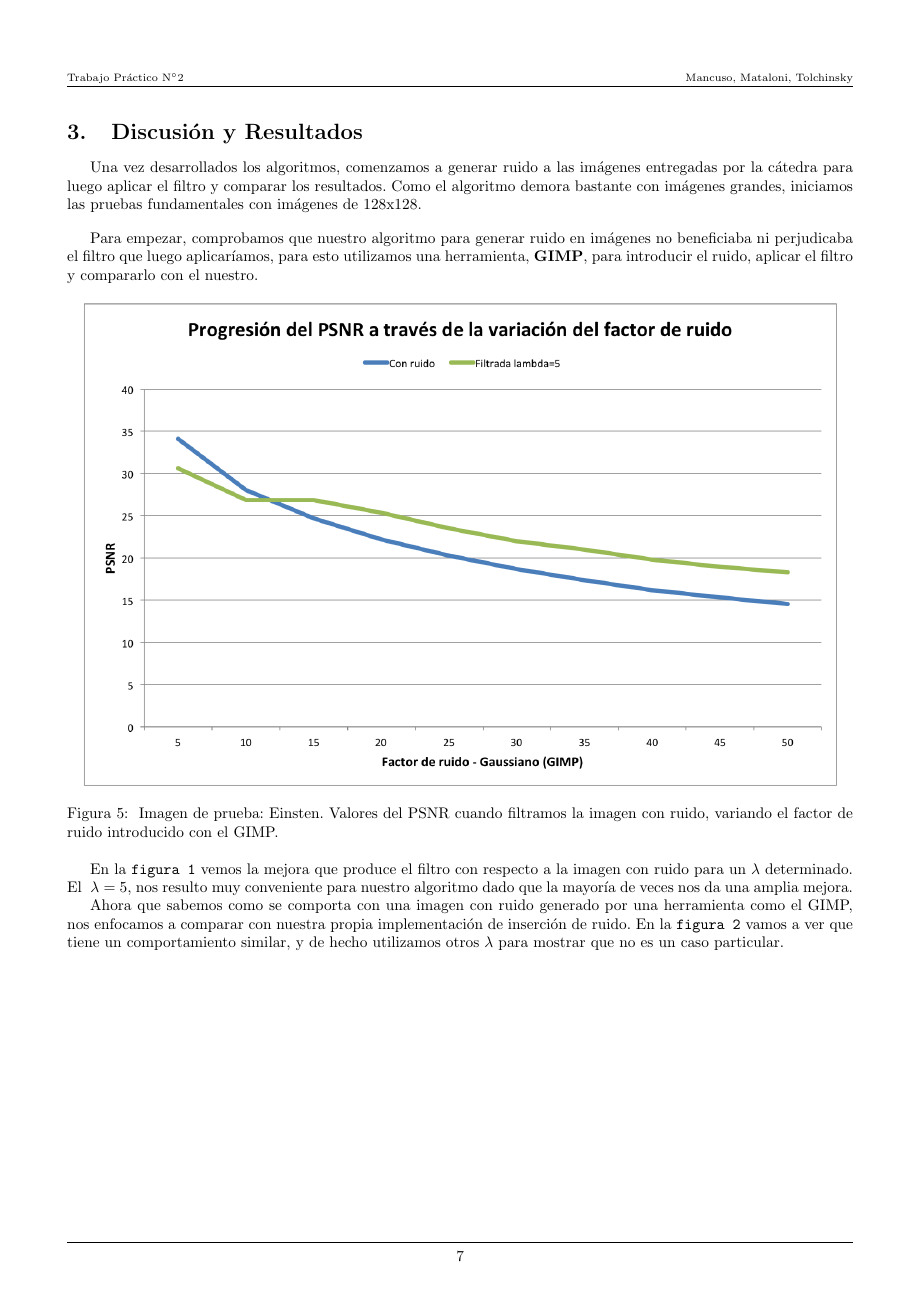
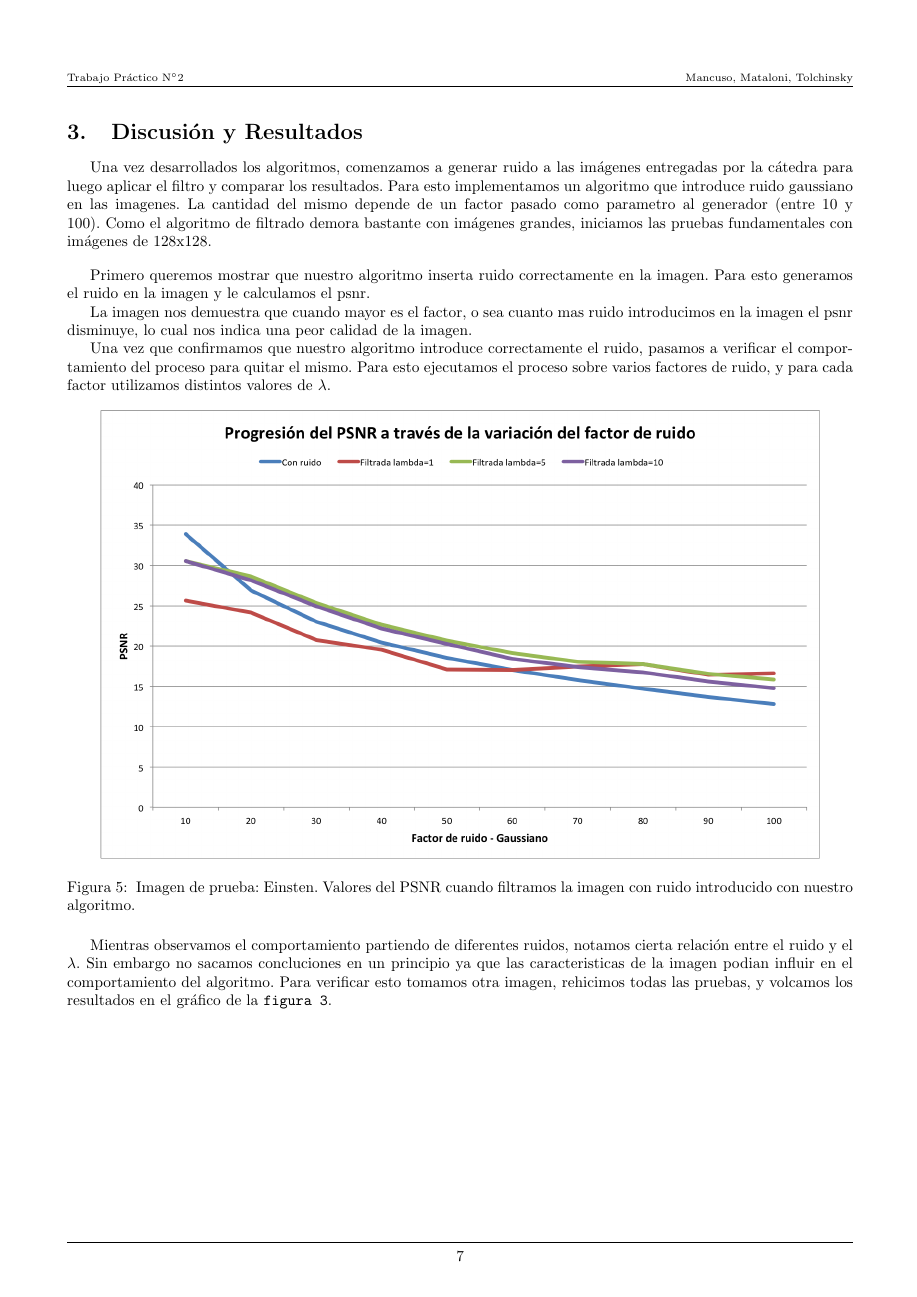
Before and after one commit to emancu/metodos-numericos, a LaTeX document (tp2/informe/TP2.tex): page 7 of 13. Compiled offline with pdfLaTeX.

Commit message:
eliminando lo de GIMP y agregando grafico que valida nuestro generador

```diff
--- a/tp2/informe/TP2.tex
+++ b/tp2/informe/TP2.tex
@@ -11,7 +11,7 @@
 \usepackage{amsmath}
 \usepackage{amsfonts}
 \usepackage{amssymb}
-\usepackage{mathtools}
+%\usepackage{mathtools}
 
 
 \setlength{\leftmargin}{2cm}
@@ -193,29 +193,25 @@ Todas las imágenes con las que trabajamos, son en escala de grises reducida y p
 
 %Deben incluir los resultados de los experimentos, utilizando el formato m ́as adecuado para su presentaci ́on. Deber ́an especificar claramente a qu ́e experiencia corresponde cada resultado. No se incluir ́an aqu ́ı corridas de m ́aquina. Algo fundamental en su aprendizaje en la materia es la presentaci ́on de resultados de forma clara y concisa para el lector.
 
-Una vez desarrollados los algoritmos, comenzamos a generar ruido a las imágenes entregadas por la cátedra para luego aplicar el filtro y comparar los resultados. Como el algoritmo demora bastante con imágenes grandes, iniciamos las pruebas fundamentales con imágenes de 128x128. \vspace{1em}
+Una vez desarrollados los algoritmos, comenzamos a generar ruido a las imágenes entregadas por la cátedra para luego aplicar el filtro y comparar los resultados. Para esto implementamos un algoritmo que introduce ruido gaussiano en las imagenes. La cantidad del mismo depende de un factor pasado como parametro al generador (entre 10 y 100). Como el algoritmo de filtrado demora bastante con imágenes grandes, iniciamos las pruebas fundamentales con imágenes de 128x128. \vspace{1em}
 
-Para empezar, comprobamos que nuestro algoritmo para generar ruido en imágenes no beneficiaba ni perjudicaba el filtro que luego aplicaríamos, para esto utilizamos una herramienta, \textbf{GIMP}, para introducir el ruido, aplicar el filtro y compararlo con el nuestro.
+Primero queremos mostrar que nuestro algoritmo inserta ruido correctamente en la imagen. Para esto generamos el ruido en la imagen y le calculamos el psnr.
 
-\begin{figure}[H]
-  \centering
-  \includegraphics[scale=0.75]{graficos/PSNR_Einstein-GIMP.png}
-  \caption{ Imagen de prueba: Einsten. Valores del PSNR cuando filtramos la imagen con ruido, variando el factor de ruido introducido con el GIMP.}
-\end{figure}
 
-En la \texttt{figura 1}  vemos la mejora que produce el filtro con respecto a la imagen con ruido para un $\lambda$ determinado. \\
-El $\ \lambda = 5$, nos resulto muy conveniente para nuestro algoritmo dado que la mayoría de veces nos da una amplia mejora.
 
-Ahora que sabemos como se comporta con una imagen con ruido generado por una herramienta como el GIMP, nos enfocamos a comparar con nuestra propia implementación de inserción de ruido.
-En la \texttt{figura 2} vamos a ver que tiene un comportamiento similar, y de hecho utilizamos otros $\lambda$ para mostrar que no es un caso particular.
+La imagen nos demuestra que cuando mayor es el factor, o sea cuanto mas ruido introducimos en la imagen el psnr disminuye, lo cual nos indica una peor calidad de la imagen.
+
+
+
+Una vez que confirmamos que nuestro algoritmo introduce correctamente el ruido, pasamos a verificar el comportamiento del proceso para quitar el mismo. Para esto ejecutamos el proceso sobre varios factores de ruido, y para cada factor utilizamos distintos valores de $\lambda$.
+
 \begin{figure}[H]
   \centering
   \includegraphics[scale=0.65]{graficos/PSNR_Einstein.png}
   \caption{ Imagen de prueba: Einsten. Valores del PSNR cuando filtramos la imagen con ruido introducido con nuestro algoritmo. }
 \end{figure}
 
-Mientras observamos el comportamiento partiendo de diferentes ruidos, notamos cierta relación entre el ruido y el $\lambda$.
-Tomamos otra imagen y rehicimos todas las pruebas, y volcamos los resultados en el gráfico de la \texttt{figura 3}.
+Mientras observamos el comportamiento partiendo de diferentes ruidos, notamos cierta relación entre el ruido y el $\lambda$. Sin embargo no sacamos concluciones en un principio ya que las caracteristicas de la imagen podian influir en el comportamiento del algoritmo. Para verificar esto tomamos otra imagen, rehicimos todas las pruebas, y volcamos los resultados en el gráfico de la \texttt{figura 3}.
 
 \begin{figure}[H]
   \centering
```
